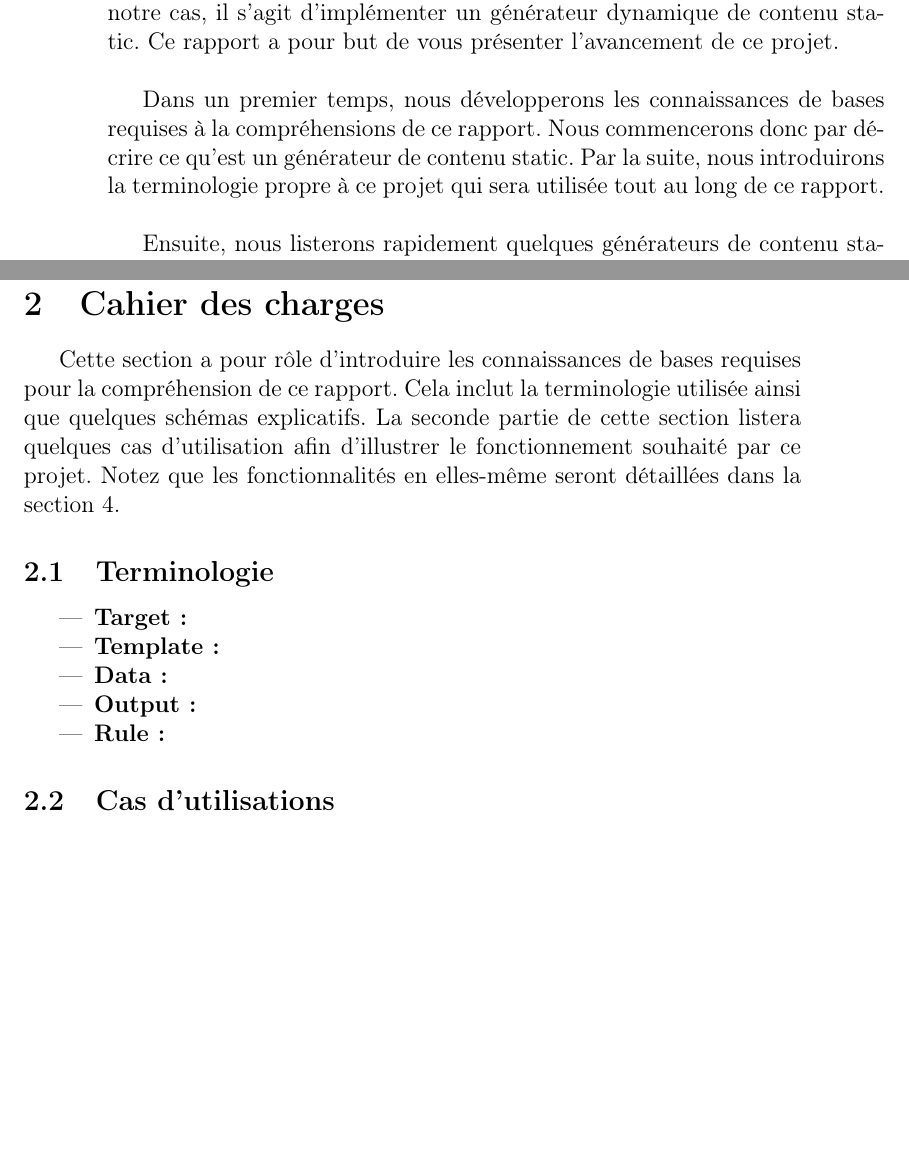
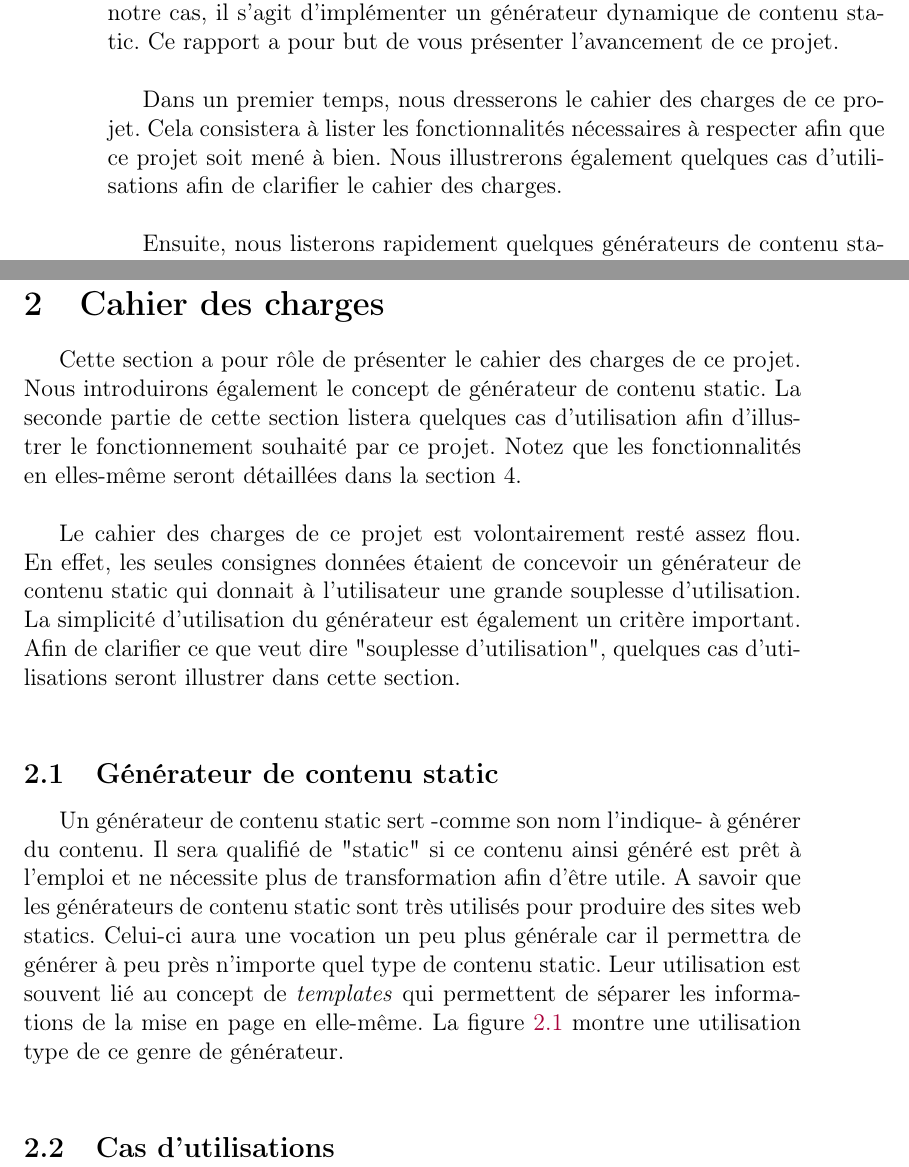
Before and after one commit to MaximeDeWolf/DGSC, a LaTeX book (report/report.tex, which reads report/introduction.tex, report/specifications.tex): two parts of pages 4 and 5 of 9 before the commit and two parts of pages 4 and 5 of 11 after it, joined at a grey line, cut so that both start at the same text, the shorter picture padded with empty space. The pictures show the PDF file report/report.pdf that the author committed with the source.

```diff
--- a/report/introduction.tex
+++ b/report/introduction.tex
@@ -2,7 +2,7 @@
 
 	Dans le cadre du cours de lecture et rédactions scientifiques, il nous été demandé de réaliser un projet d'envergure relativement importante. Dans notre cas, il s'agit d'implémenter un générateur dynamique de contenu static. Ce rapport a pour but de vous présenter l'avancement de ce projet.\\
 
-	Dans un premier temps, nous développerons les connaissances de bases requises à la compréhensions de ce rapport. Nous commencerons donc par décrire ce qu'est un générateur de contenu static. Par la suite, nous introduirons la terminologie propre à ce projet qui sera utilisée tout au long de ce rapport.\\
+	Dans un premier temps, nous dresserons le cahier des charges de ce projet. Cela consistera à lister les fonctionnalités nécessaires à respecter afin que ce projet soit mené à bien. Nous illustrerons également quelques cas d'utilisations afin de clarifier le cahier des charges.\\
 
 	Ensuite, nous listerons rapidement quelques générateurs de contenu static existants. Nous exhiberons leurs différences ainsi que leurs fonctionnalités.\\
 
--- a/report/specifications.tex
+++ b/report/specifications.tex
@@ -1,7 +1,6 @@
 \section{Cahier des charges}
 
-	Cette section a pour rôle d'introduire les connaissances de bases requises pour la compréhension de ce rapport. Cela inclut la terminologie utilisée ainsi que quelques schémas explicatifs. La seconde partie de cette section listera quelques cas d'utilisation afin d'illustrer le fonctionnement souhaité par ce projet. Notez que les fonctionnalités en elles-même seront détaillées dans la section 4.
+	Cette section a pour rôle de présenter le cahier des charges de ce projet. Nous introduirons également le concept de générateur de contenu static. La seconde partie de cette section listera quelques cas d'utilisation afin d'illustrer le fonctionnement souhaité par ce projet. Notez que les fonctionnalités en elles-même seront détaillées dans la section 4.\\
 
-	\subsection{Terminologie}
+	Le cahier des charges de ce projet est volontairement resté assez flou. En effet, les seules consignes données étaient de concevoir un générateur de contenu static qui donnait à l'utilisateur une grande souplesse d'utilisation. La simplicité d'utilisation du générateur est également un critère important. Afin de clarifier ce que veut dire "souplesse d'utilisation", quelques cas d'utilisations seront illustrer dans cette section.\\
 
-		\begin{itemize}
@@ -14,2 +8,24 @@
+	\subsection{Générateur de contenu static}
+
+		Un générateur de contenu static sert -comme son nom l'indique- à générer du contenu. Il sera qualifié de "static" si ce contenu ainsi généré est prêt à l'emploi et ne nécessite plus de transformation afin d'être utile. A savoir que les générateurs de contenu static sont très utilisés pour produire des sites web statics. Celui-ci aura une vocation un peu plus générale car il permettra de générer à peu près n'importe quel type de contenu static. Leur utilisation est souvent lié au concept de \textit{templates} qui permettent de séparer les informations de la mise en page en elle-même. La figure \ref{fig:use_of_generator} montre une utilisation type de ce genre de générateur.\\
+
+		\begin{figure}
+			\label{fig:use_of_generator}
+			\begin{center}
+				\begin{tikzpicture}
+				\draw (-4, 0) circle (1) ;
+				\draw (-4, 0) node{$Données$};
+				\draw[thick, ->] (-3, 0) --(2, 0);
+
+				\draw (3, 0) circle(1);
+				\draw (3, 0) node{$Contenu$};
+
+				\draw (-2, 2) rectangle(0, 4);
+				\draw (-1, 3) node{$Template$};
+				\draw (-1, 2) --(-1, 0);
+			\end{tikzpicture}
+			\caption{Utilisation type d'un générateur de contenu static}
+			\end{center}
+		\end{figure}
 
 	\subsection{Cas d'utilisations}
```
Also changed, not shown: report/fonctionalAnalysis.tex (+10 -0 lines), report/report.tex (+9 -0 lines), report/report.pdf, report/specifications.tex (7 more changed lines).
